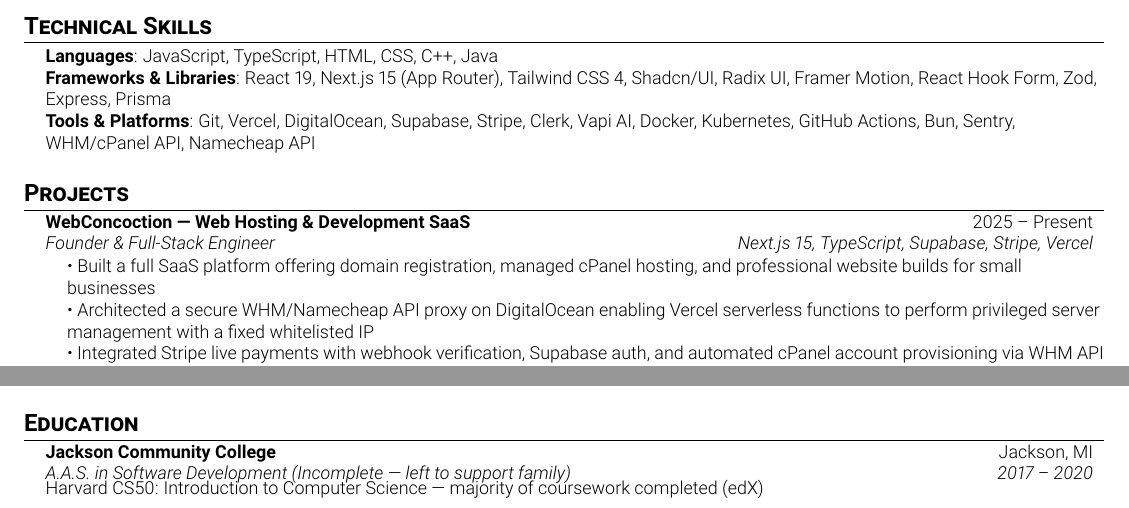
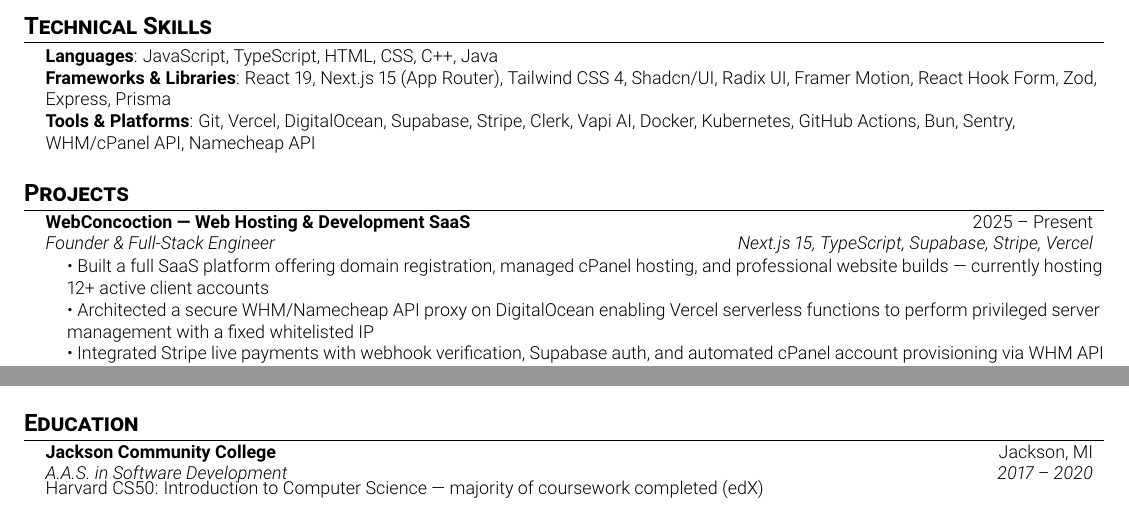
Before and after one commit to SaibanJ/resume, a LaTeX CV (resume.tex): two parts of the page, joined at a grey line, cut so that both start at the same text. Compiled offline with pdfLaTeX.

Commit message:
Clean up education line, add client count to WebConcoction

```diff
--- a/resume.tex
+++ b/resume.tex
@@ -96,7 +96,7 @@
     {WebConcoction — Web Hosting \& Development SaaS}{2025 -- Present}
     {Founder \& Full-Stack Engineer}{Next.js 15, TypeScript, Supabase, Stripe, Vercel}
     \resumeSubHeadingList
-      \resumeItem{\textbullet\ Built a full SaaS platform offering domain registration, managed cPanel hosting, and professional website builds for small businesses}
+      \resumeItem{\textbullet\ Built a full SaaS platform offering domain registration, managed cPanel hosting, and professional website builds — currently hosting 12+ active client accounts}
       \resumeItem{\textbullet\ Architected a secure WHM/Namecheap API proxy on DigitalOcean enabling Vercel serverless functions to perform privileged server management with a fixed whitelisted IP}
       \resumeItem{\textbullet\ Integrated Stripe live payments with webhook verification, Supabase auth, and automated cPanel account provisioning via WHM API}
       \resumeItem{\textbf{Live:} \href{https://webconcoction.com}{webconcoction.com}}
@@ -160,7 +160,7 @@
 \resumeSubHeadingList
   \resumeSubheading
     {Jackson Community College}{Jackson, MI}
-    {A.A.S. in Software Development (Incomplete — left to support family)}{2017 -- 2020}
+    {A.A.S. in Software Development}{2017 -- 2020}
   \vspace{2pt}
   \resumeItem{\small Harvard CS50: Introduction to Computer Science — majority of coursework completed (edX)}
 \resumeSubHeadingListEnd
```
